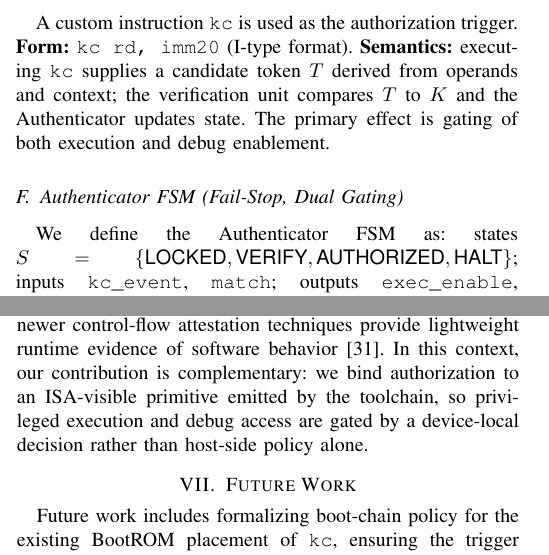
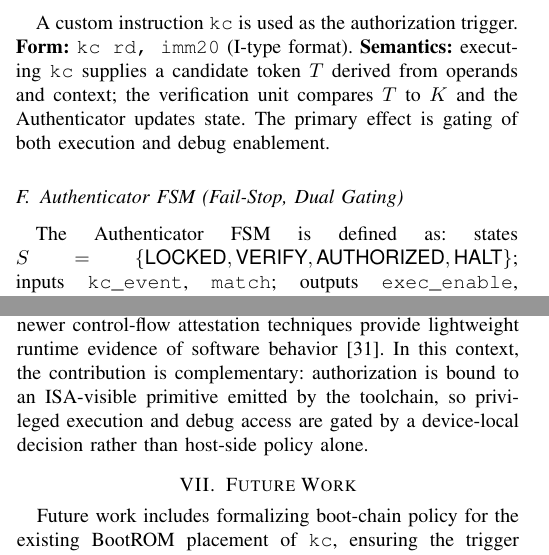
Before and after one commit to Maria618-hash/Ardiono-Alpha, a LaTeX paper (main.tex, which reads paper/ARCHITECTURE.tex, paper/DISCUSSION.tex): two parts of the columns of pages 3 and 9 of 10, joined at a grey line, cut so that both start at the same text. Compiled offline with pdfLaTeX.

Commit message:
Remove first-person phrasing
Co-authored-by: daniyal.jamal <daniyal.jamal@heptasoftwaresolutions.com>

```diff
--- a/paper/ARCHITECTURE.tex
+++ b/paper/ARCHITECTURE.tex
@@ -55,7 +55,7 @@ A custom instruction \texttt{kc} is used as the authorization trigger.
 \subsection{Authenticator FSM (Fail-Stop, Dual Gating)}
 \label{subsec:fsm}
 
-We define the Authenticator FSM as: states \(S=\{\textsf{LOCKED},\textsf{VERIFY},\textsf{AUTHORIZED},\textsf{HALT}\}\); inputs \(\texttt{kc\_event}\), \(\texttt{match}\); outputs \(\texttt{exec\_enable}\), \(\texttt{debug\_enable}\), \(\texttt{halt\_cpu}\).
+The Authenticator FSM is defined as: states \(S=\{\textsf{LOCKED},\textsf{VERIFY},\textsf{AUTHORIZED},\textsf{HALT}\}\); inputs \(\texttt{kc\_event}\), \(\texttt{match}\); outputs \(\texttt{exec\_enable}\), \(\texttt{debug\_enable}\), \(\texttt{halt\_cpu}\).
 On reset, the FSM enters \(\textsf{LOCKED}\) and asserts \(\texttt{exec\_enable}=0\), \(\texttt{debug\_enable}=0\). On \(\texttt{kc\_event}\) it transitions to \(\textsf{VERIFY}\). If \(\texttt{match}=1\), it transitions to \(\textsf{AUTHORIZED}\) and asserts both gates; if \(\texttt{match}=0\), it transitions to \(\textsf{HALT}\) (absorbing) and asserts \(\texttt{halt\_cpu}=1\).
 
 \begin{figure}[t]
--- a/paper/DISCUSSION.tex
+++ b/paper/DISCUSSION.tex
@@ -22,7 +22,7 @@ Recent work (2019--2025) continues to strengthen adjacent defenses: surveys of s
 boot and TEEs highlight evolving deployment trade-offs~\cite{wang2022securebootsurvey,ahmed2025riscvtee},
 authenticated debug mechanisms reduce exposure of invasive interfaces~\cite{lapeyre2022jtagauth},
 and newer control-flow attestation techniques provide lightweight runtime evidence of
-software behavior~\cite{benyehuda2022nanovised}. In this context, our contribution is
-complementary: we bind authorization to an ISA-visible primitive emitted by the
+software behavior~\cite{benyehuda2022nanovised}. In this context, the contribution is
+complementary: authorization is bound to an ISA-visible primitive emitted by the
 toolchain, so privileged execution and debug access are gated by a device-local
 decision rather than host-side policy alone.
```
